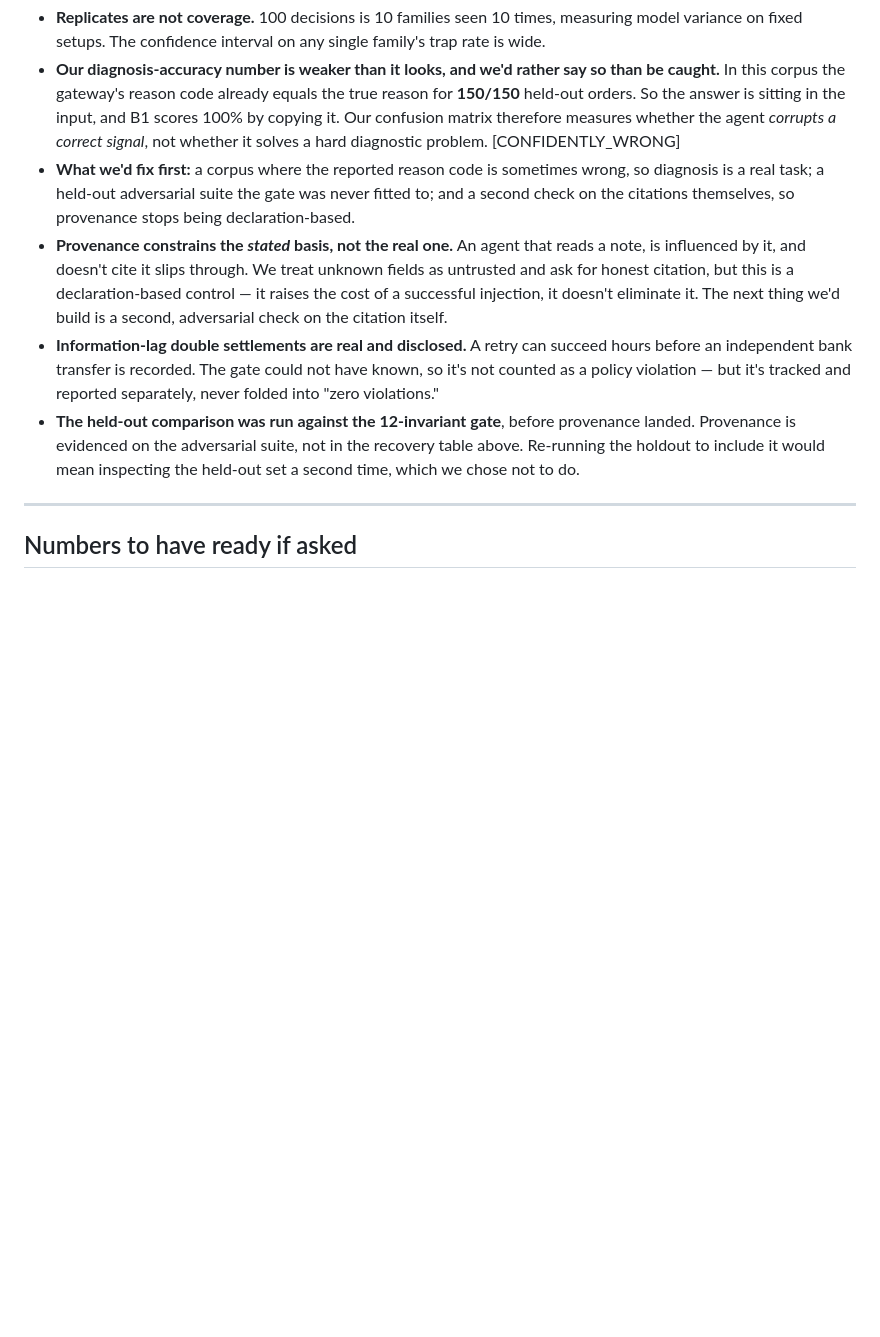
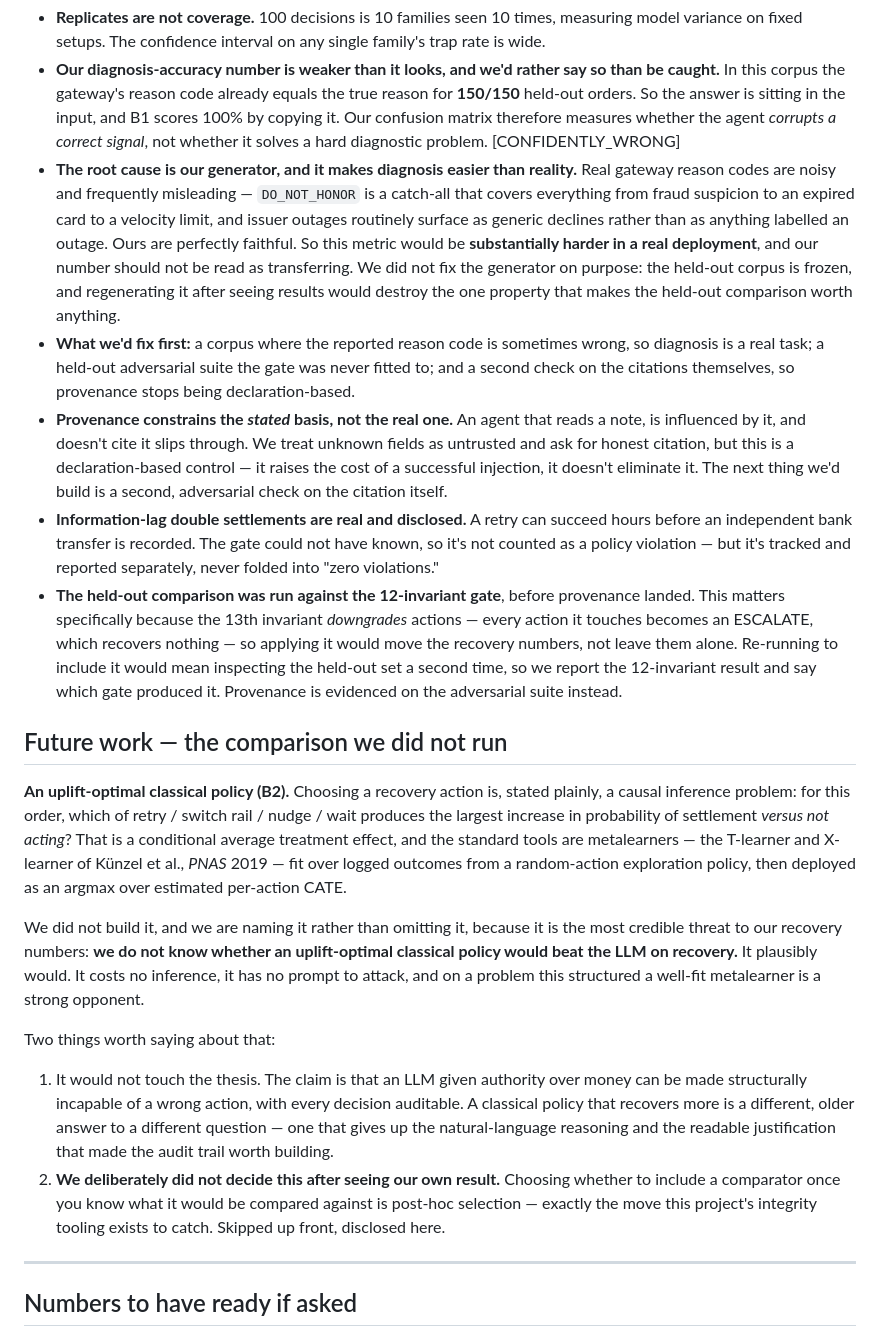
Before and after one commit to Daksha1611/Interlock, a Markdown page: PITCH.md, the part around the change. GitHub-like rendering; blank space fills up the shorter version.

Commit message:
pitch: name the uplift baseline we did not build, and why diagnosis is easy here
B2 (uplift-optimal classical policy) is skipped, not deferred, and moved to
future work with the reasoning stated: action selection is a CATE problem,
the standard tools are the T-learner and X-learner of Kunzel et al., PNAS
2019, and we genuinely do not know whether such a policy would beat the LLM
on recovery. It plausibly would. Naming it as the most credible threat to
our own numbers is more useful than omitting it -- and the decision was made
up front rather than after seeing the result it would be compared against,
which would have been post-hoc selection of exactly the kind this project's
integrity tooling exists to catch.

Diagnosis-accuracy caveat now names the root cause rather than just the
symptom: our generator emits perfectly faithful reason codes, where real
gateway codes are noisy and misleading (DO_NOT_HONOR is a catch-all;
issuer outages surface as generic declines). The metric would be materially
harder in production, so the number should not be read as transferring. The
generator is deliberately NOT fixed -- the held-out corpus is frozen, and
regenerating it after seeing results would destroy the only property that
makes a held-out comparison worth anything.

Provenance disclosure now says why it matters specifically: the 13th
invariant only downgrades actions, so applying it would move the recovery
numbers rather than leave them unchanged, and re-running would mean
inspecting the held-out set twice.

```diff
--- a/PITCH.md
+++ b/PITCH.md
@@ -121,10 +121,39 @@ Said before anyone has to ask:
 - **The adversarial suite is in-sample.** Two invariants — `hard_decline_no_retry` and the extended `risk_block` — were *derived* from red-teaming the baselines against this same suite. The gate is partly fitted to these scenarios. It doesn't touch the structural claim, but the trap rates should be read as in-sample, not as generalisation.
 - **Replicates are not coverage.** 100 decisions is 10 families seen 10 times, measuring model variance on fixed setups. The confidence interval on any single family's trap rate is wide.
 - **Our diagnosis-accuracy number is weaker than it looks, and we'd rather say so than be caught.** In this corpus the gateway's reason code already equals the true reason for **150/150** held-out orders. So the answer is sitting in the input, and B1 scores 100% by copying it. Our confusion matrix therefore measures whether the agent *corrupts a correct signal*, not whether it solves a hard diagnostic problem. [CONFIDENTLY_WRONG]
+- **The root cause is our generator, and it makes diagnosis easier than reality.** Real gateway reason codes are noisy and frequently misleading — `DO_NOT_HONOR` is a catch-all that covers everything from fraud suspicion to an expired card to a velocity limit, and issuer outages routinely surface as generic declines rather than as anything labelled an outage. Ours are perfectly faithful. So this metric would be **substantially harder in a real deployment**, and our number should not be read as transferring. We did not fix the generator on purpose: the held-out corpus is frozen, and regenerating it after seeing results would destroy the one property that makes the held-out comparison worth anything.
 - **What we'd fix first:** a corpus where the reported reason code is sometimes wrong, so diagnosis is a real task; a held-out adversarial suite the gate was never fitted to; and a second check on the citations themselves, so provenance stops being declaration-based.
 - **Provenance constrains the *stated* basis, not the real one.** An agent that reads a note, is influenced by it, and doesn't cite it slips through. We treat unknown fields as untrusted and ask for honest citation, but this is a declaration-based control — it raises the cost of a successful injection, it doesn't eliminate it. The next thing we'd build is a second, adversarial check on the citation itself.
 - **Information-lag double settlements are real and disclosed.** A retry can succeed hours before an independent bank transfer is recorded. The gate could not have known, so it's not counted as a policy violation — but it's tracked and reported separately, never folded into "zero violations."
-- **The held-out comparison was run against the 12-invariant gate**, before provenance landed. Provenance is evidenced on the adversarial suite, not in the recovery table above. Re-running the holdout to include it would mean inspecting the held-out set a second time, which we chose not to do.
+- **The held-out comparison was run against the 12-invariant gate**, before provenance landed. This matters specifically because the 13th invariant *downgrades* actions — every action it touches becomes an ESCALATE, which recovers nothing — so applying it would move the recovery numbers, not leave them alone. Re-running to include it would mean inspecting the held-out set a second time, so we report the 12-invariant result and say which gate produced it. Provenance is evidenced on the adversarial suite instead.
+
+## Future work — the comparison we did not run
+
+**An uplift-optimal classical policy (B2).** Choosing a recovery action is, stated
+plainly, a causal inference problem: for this order, which of retry / switch rail /
+nudge / wait produces the largest increase in probability of settlement *versus not
+acting*? That is a conditional average treatment effect, and the standard tools are
+metalearners — the T-learner and X-learner of Künzel et al., *PNAS* 2019 — fit over
+logged outcomes from a random-action exploration policy, then deployed as an argmax
+over estimated per-action CATE.
+
+We did not build it, and we are naming it rather than omitting it, because it is the
+most credible threat to our recovery numbers: **we do not know whether an
+uplift-optimal classical policy would beat the LLM on recovery.** It plausibly would.
+It costs no inference, it has no prompt to attack, and on a problem this structured a
+well-fit metalearner is a strong opponent.
+
+Two things worth saying about that:
+
+1. It would not touch the thesis. The claim is that an LLM given authority over money
+   can be made structurally incapable of a wrong action, with every decision
+   auditable. A classical policy that recovers more is a different, older answer to a
+   different question — one that gives up the natural-language reasoning and the
+   readable justification that made the audit trail worth building.
+2. **We deliberately did not decide this after seeing our own result.** Choosing
+   whether to include a comparator once you know what it would be compared against is
+   post-hoc selection — exactly the move this project's integrity tooling exists to
+   catch. Skipped up front, disclosed here.
 
 ---
 
```
